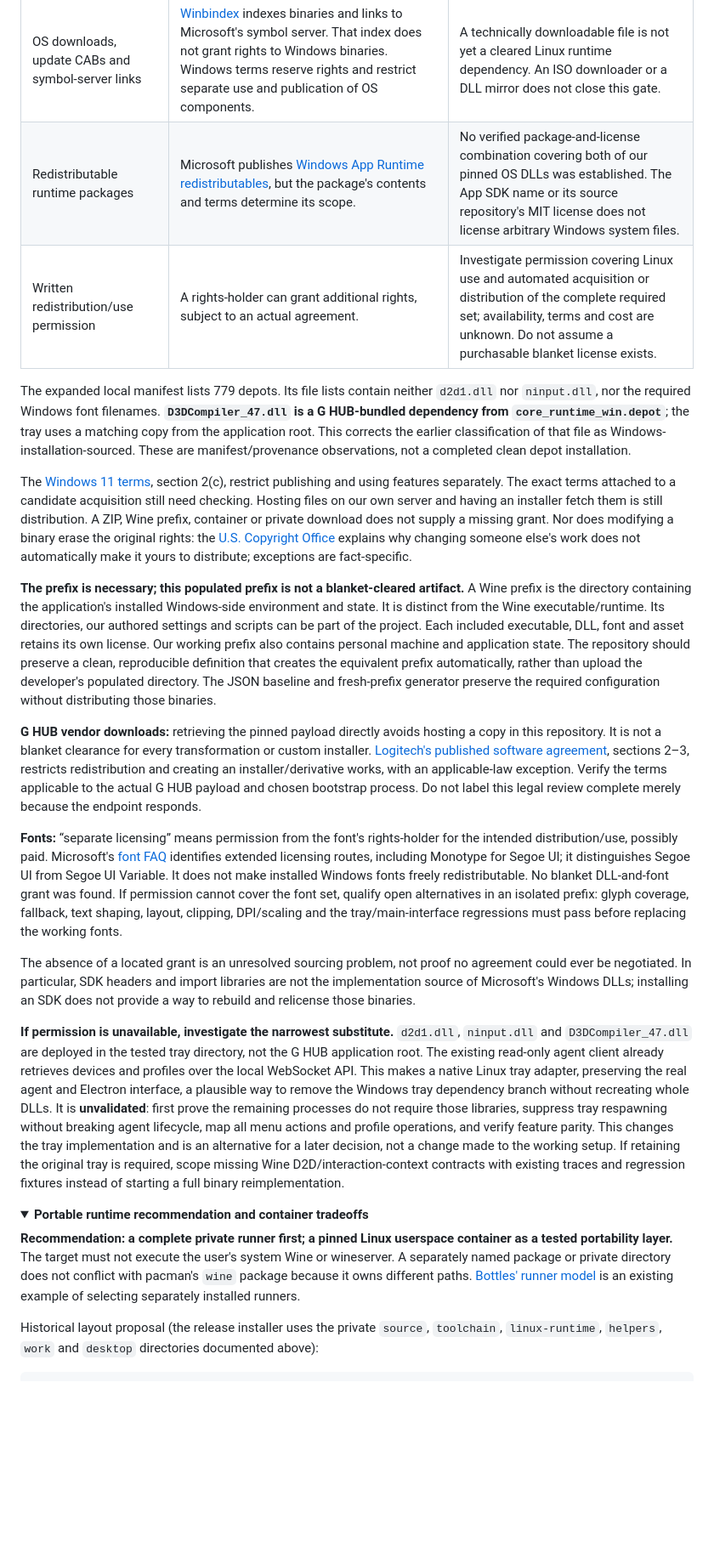
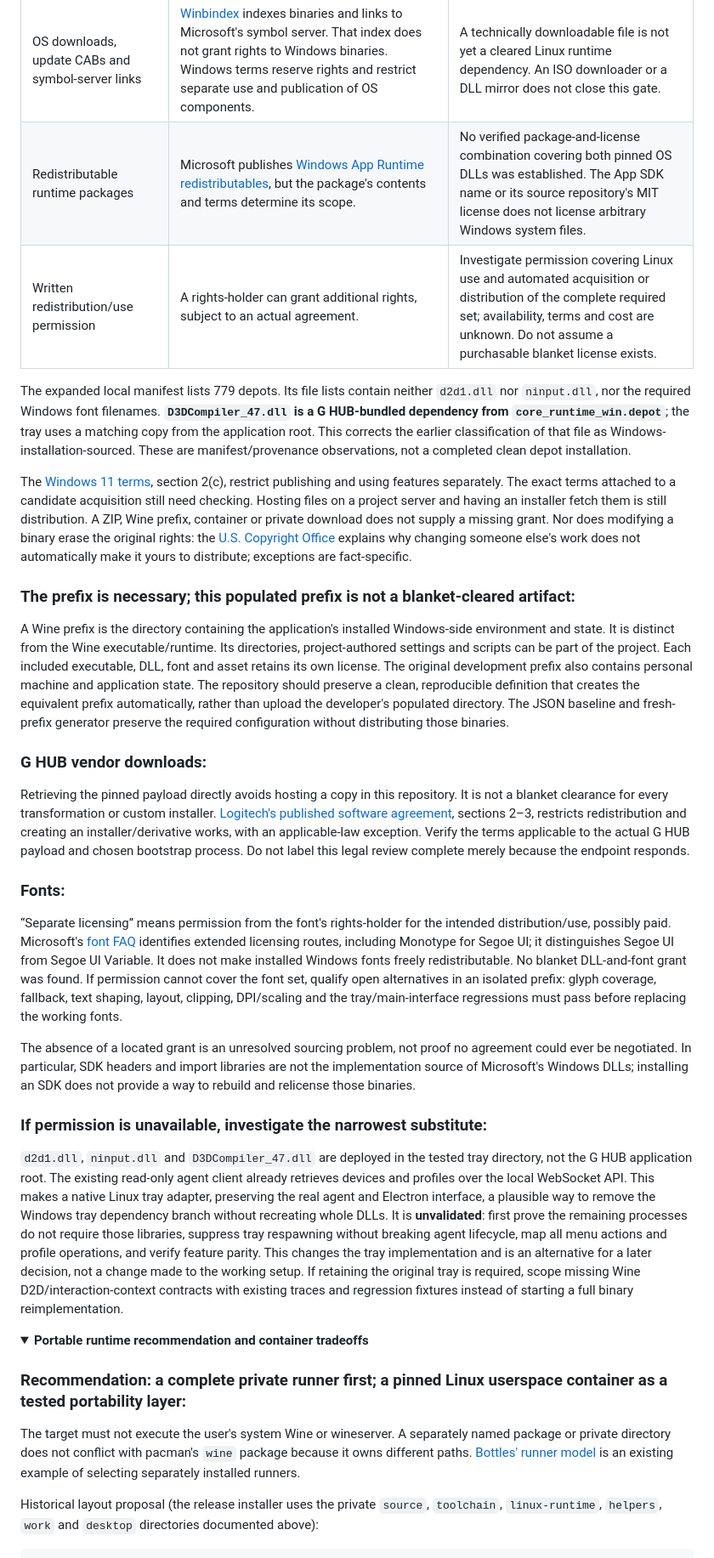
Before and after one commit to Cencyte/Penguin-LGHUB, a Markdown page: README.md, the part around one of its changes. Shown at 85% size. Drawn GitHub-style; folded sections open; blank space fills up the shorter version.

```diff
--- a/README.md
+++ b/README.md
@@ -262,29 +304,39 @@ Research checked 2026-10-25. These are evidence-backed publication decisions, no
 | Automatic download and local extraction | [Winetricks source](https://raw.githubusercontent.com/Winetricks/winetricks/master/src/winetricks) contains real vendor-download/extraction recipes, including the Microsoft SDK CAB recipe for `d3dcompiler_47`. This demonstrates a usable delivery mechanism, not universal permission for other DLLs. | Appropriate user experience if the actual source package and use are permitted. No manual Windows filesystem is necessary for such packages. |
 | Open implementations | [CodeWeavers' explanation](https://www.codeweavers.com/compatibility/crossover/forum/platform-sdk-redistributable-gdi?msg=113851) distinguishes Microsoft's native binaries from Wine's independently licensed implementations. | Share the Wine implementation with its obligations; do not infer permission for a Microsoft file with the same name. |
 | OS downloads, update CABs and symbol-server links | [Winbindex](https://github.com/m417z/winbindex) indexes binaries and links to Microsoft's symbol server. That index does not grant rights to Windows binaries. Windows terms reserve rights and restrict separate use and publication of OS components. | A technically downloadable file is not yet a cleared Linux runtime dependency. An ISO downloader or a DLL mirror does not close this gate. |
-| Redistributable runtime packages | Microsoft publishes [Windows App Runtime redistributables](https://learn.microsoft.com/en-us/windows/apps/windows-app-sdk/downloads-archive), but the package's contents and terms determine its scope. | No verified package-and-license combination covering both of our pinned OS DLLs was established. The App SDK name or its source repository's MIT license does not license arbitrary Windows system files. |
+| Redistributable runtime packages | Microsoft publishes [Windows App Runtime redistributables](https://learn.microsoft.com/en-us/windows/apps/windows-app-sdk/downloads-archive), but the package's contents and terms determine its scope. | No verified package-and-license combination covering both pinned OS DLLs was established. The App SDK name or its source repository's MIT license does not license arbitrary Windows system files. |
 | Written redistribution/use permission | A rights-holder can grant additional rights, subject to an actual agreement. | Investigate permission covering Linux use and automated acquisition or distribution of the complete required set; availability, terms and cost are unknown. Do not assume a purchasable blanket license exists. |
 
 The expanded local manifest lists 779 depots. Its file lists contain neither `d2d1.dll` nor `ninput.dll`, nor the required Windows font filenames. **`D3DCompiler_47.dll` is a G HUB-bundled dependency from `core_runtime_win.depot`**; the tray uses a matching copy from the application root. This corrects the earlier classification of that file as Windows-installation-sourced. These are manifest/provenance observations, not a completed clean depot installation.
 
-The [Windows 11 terms](https://www.microsoft.com/content/dam/microsoft/usetm/documents/windows/11/oem-%28pre-installed%29/Useterms_OEM_Windows_11_EnglishGreatBritain.pdf), section 2(c), restrict publishing and using features separately. The exact terms attached to a candidate acquisition still need checking. Hosting files on our own server and having an installer fetch them is still distribution. A ZIP, Wine prefix, container or private download does not supply a missing grant. Nor does modifying a binary erase the original rights: the [U.S. Copyright Office](https://www.copyright.gov/help/faq/faq-fairuse.html) explains why changing someone else's work does not automatically make it yours to distribute; exceptions are fact-specific.
+The [Windows 11 terms](https://www.microsoft.com/content/dam/microsoft/usetm/documents/windows/11/oem-%28pre-installed%29/Useterms_OEM_Windows_11_EnglishGreatBritain.pdf), section 2(c), restrict publishing and using features separately. The exact terms attached to a candidate acquisition still need checking. Hosting files on a project server and having an installer fetch them is still distribution. A ZIP, Wine prefix, container or private download does not supply a missing grant. Nor does modifying a binary erase the original rights: the [U.S. Copyright Office](https://www.copyright.gov/help/faq/faq-fairuse.html) explains why changing someone else's work does not automatically make it yours to distribute; exceptions are fact-specific.
 
-**The prefix is necessary; this populated prefix is not a blanket-cleared artifact.** A Wine prefix is the directory containing the application's installed Windows-side environment and state. It is distinct from the Wine executable/runtime. Its directories, our authored settings and scripts can be part of the project. Each included executable, DLL, font and asset retains its own license. Our working prefix also contains personal machine and application state. The repository should preserve a clean, reproducible definition that creates the equivalent prefix automatically, rather than upload the developer's populated directory. The JSON baseline and fresh-prefix generator preserve the required configuration without distributing those binaries.
+### The prefix is necessary; this populated prefix is not a blanket-cleared artifact:
 
-**G HUB vendor downloads:** retrieving the pinned payload directly avoids hosting a copy in this repository. It is not a blanket clearance for every transformation or custom installer. [Logitech's published software agreement](https://www.logi.com/en-ie/tos/software-license-agreement), sections 2–3, restricts redistribution and creating an installer/derivative works, with an applicable-law exception. Verify the terms applicable to the actual G HUB payload and chosen bootstrap process. Do not label this legal review complete merely because the endpoint responds.
+A Wine prefix is the directory containing the application's installed Windows-side environment and state. It is distinct from the Wine executable/runtime. Its directories, project-authored settings and scripts can be part of the project. Each included executable, DLL, font and asset retains its own license. The original development prefix also contains personal machine and application state. The repository should preserve a clean, reproducible definition that creates the equivalent prefix automatically, rather than upload the developer's populated directory. The JSON baseline and fresh-prefix generator preserve the required configuration without distributing those binaries.
 
-**Fonts:** “separate licensing” means permission from the font's rights-holder for the intended distribution/use, possibly paid. Microsoft's [font FAQ](https://learn.microsoft.com/en-us/typography/fonts/font-faq) identifies extended licensing routes, including Monotype for Segoe UI; it distinguishes Segoe UI from Segoe UI Variable. It does not make installed Windows fonts freely redistributable. No blanket DLL-and-font grant was found. If permission cannot cover the font set, qualify open alternatives in an isolated prefix: glyph coverage, fallback, text shaping, layout, clipping, DPI/scaling and the tray/main-interface regressions must pass before replacing the working fonts.
+### G HUB vendor downloads:
+
+Retrieving the pinned payload directly avoids hosting a copy in this repository. It is not a blanket clearance for every transformation or custom installer. [Logitech's published software agreement](https://www.logi.com/en-ie/tos/software-license-agreement), sections 2–3, restricts redistribution and creating an installer/derivative works, with an applicable-law exception. Verify the terms applicable to the actual G HUB payload and chosen bootstrap process. Do not label this legal review complete merely because the endpoint responds.
+
+### Fonts:
+
+“Separate licensing” means permission from the font's rights-holder for the intended distribution/use, possibly paid. Microsoft's [font FAQ](https://learn.microsoft.com/en-us/typography/fonts/font-faq) identifies extended licensing routes, including Monotype for Segoe UI; it distinguishes Segoe UI from Segoe UI Variable. It does not make installed Windows fonts freely redistributable. No blanket DLL-and-font grant was found. If permission cannot cover the font set, qualify open alternatives in an isolated prefix: glyph coverage, fallback, text shaping, layout, clipping, DPI/scaling and the tray/main-interface regressions must pass before replacing the working fonts.
 
 The absence of a located grant is an unresolved sourcing problem, not proof no agreement could ever be negotiated. In particular, SDK headers and import libraries are not the implementation source of Microsoft's Windows DLLs; installing an SDK does not provide a way to rebuild and relicense those binaries.
 
-**If permission is unavailable, investigate the narrowest substitute.** `d2d1.dll`, `ninput.dll` and `D3DCompiler_47.dll` are deployed in the tested tray directory, not the G HUB application root. The existing read-only agent client already retrieves devices and profiles over the local WebSocket API. This makes a native Linux tray adapter, preserving the real agent and Electron interface, a plausible way to remove the Windows tray dependency branch without recreating whole DLLs. It is **unvalidated**: first prove the remaining processes do not require those libraries, suppress tray respawning without breaking agent lifecycle, map all menu actions and profile operations, and verify feature parity. This changes the tray implementation and is an alternative for a later decision, not a change made to the working setup. If retaining the original tray is required, scope missing Wine D2D/interaction-context contracts with existing traces and regression fixtures instead of starting a full binary reimplementation.
+### If permission is unavailable, investigate the narrowest substitute:
+
+`d2d1.dll`, `ninput.dll` and `D3DCompiler_47.dll` are deployed in the tested tray directory, not the G HUB application root. The existing read-only agent client already retrieves devices and profiles over the local WebSocket API. This makes a native Linux tray adapter, preserving the real agent and Electron interface, a plausible way to remove the Windows tray dependency branch without recreating whole DLLs. It is **unvalidated**: first prove the remaining processes do not require those libraries, suppress tray respawning without breaking agent lifecycle, map all menu actions and profile operations, and verify feature parity. This changes the tray implementation and is an alternative for a later decision, not a change made to the working setup. If retaining the original tray is required, scope missing Wine D2D/interaction-context contracts with existing traces and regression fixtures instead of starting a full binary reimplementation.
 
 </details>
 
 <details>
 <summary><strong>Portable runtime recommendation and container tradeoffs</strong></summary>
 
-**Recommendation: a complete private runner first; a pinned Linux userspace container as a tested portability layer.** The target must not execute the user's system Wine or wineserver. A separately named package or private directory does not conflict with pacman's `wine` package because it owns different paths. [Bottles' runner model](https://docs.usebottles.com/components/runners) is an existing example of selecting separately installed runners.
+### Recommendation: a complete private runner first; a pinned Linux userspace container as a tested portability layer:
+
+The target must not execute the user's system Wine or wineserver. A separately named package or private directory does not conflict with pacman's `wine` package because it owns different paths. [Bottles' runner model](https://docs.usebottles.com/components/runners) is an existing example of selecting separately installed runners.
 
 Historical layout proposal (the release installer uses the private `source`, `toolchain`, `linux-runtime`, `helpers`, `work` and `desktop` directories documented above):
 
```
Also changed, not shown: other parts of README.md (+91 -49 lines), docs/packaging/bazzite-readiness.md (+6 -6 lines), docs/packaging/release-installer.md (+1 -1 lines), docs/architecture/2026-10-29/detailed-modular.png (added), docs/architecture/2026-10-29/simple-connected.png (added), docs/architecture/2026-10-29/simple-modular.png (added), 11 other files.
